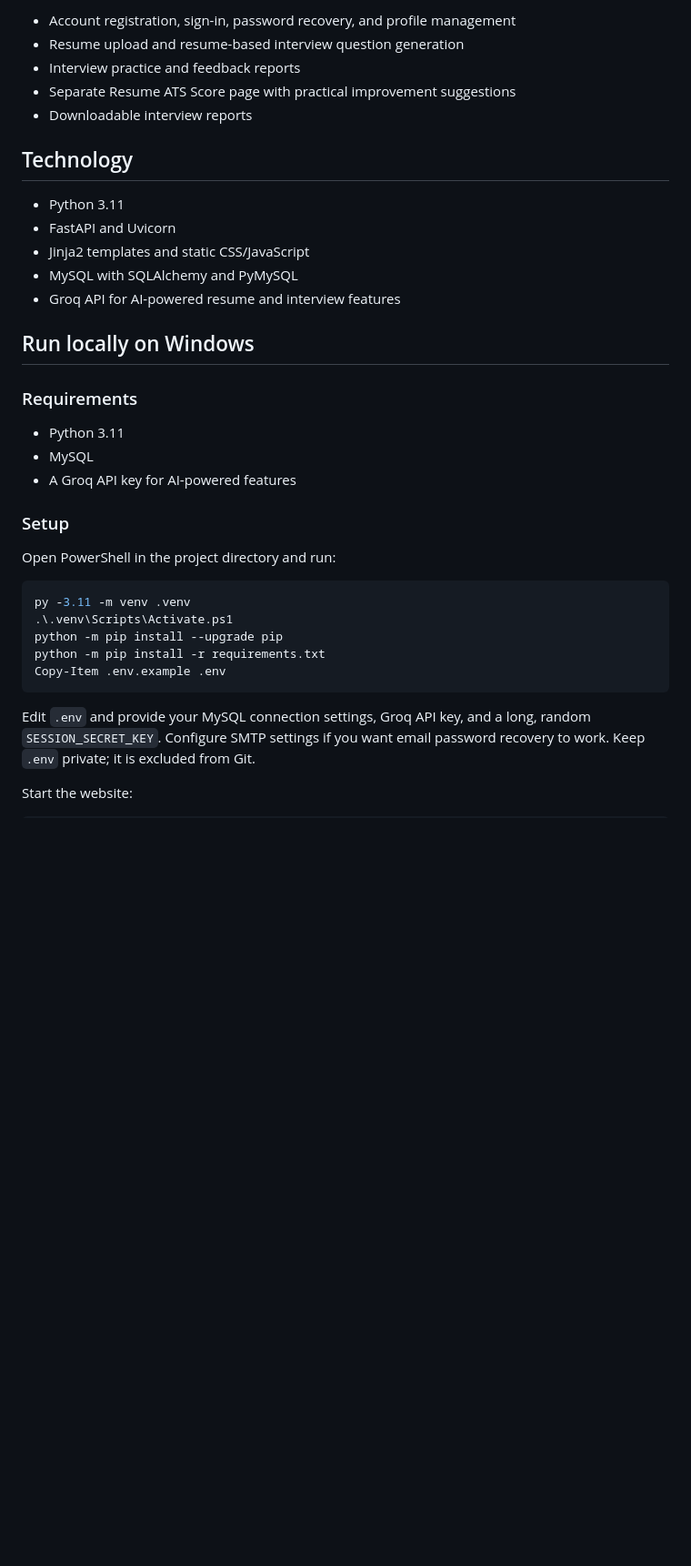
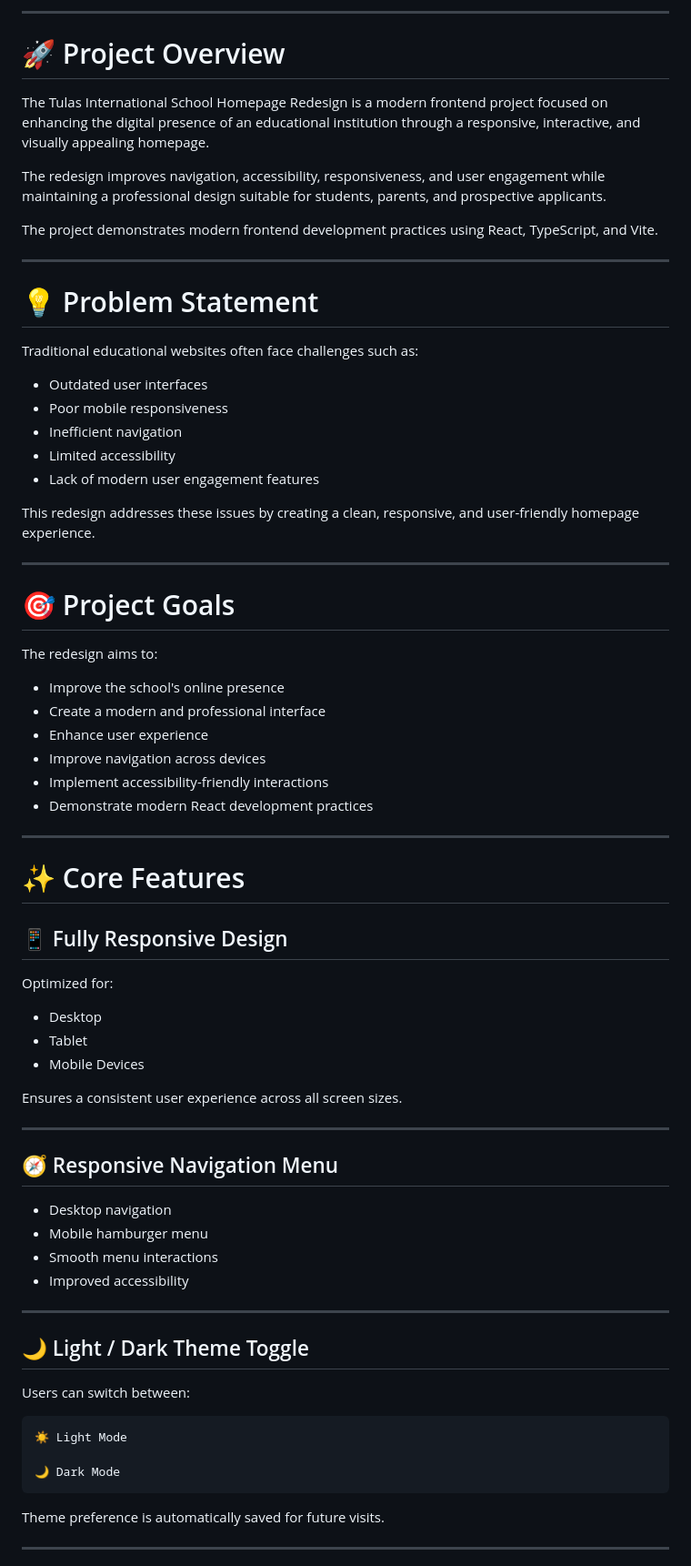
Before and after one commit to parveen1234567/Interview-Gpt, a Markdown page: README.md, the part around one of its changes. Shown at 91% size. Rendered like a GitHub page; blank space fills up the shorter version.

````diff
--- a/README.md
+++ b/README.md
@@ -12,41 +19,77 @@ application.
 
-- Account registration, sign-in, password recovery, and profile management
-- Resume upload and resume-based interview question generation
-- Interview practice and feedback reports
-- Separate Resume ATS Score page with practical improvement suggestions
-- Downloadable interview reports
+---
 
-## Technology
+# 🚀 Project Overview
 
-- Python 3.11
-- FastAPI and Uvicorn
-- Jinja2 templates and static CSS/JavaScript
-- MySQL with SQLAlchemy and PyMySQL
-- Groq API for AI-powered resume and interview features
+The Tulas International School Homepage Redesign is a modern frontend project focused on enhancing the digital presence of an educational institution through a responsive, interactive, and visually appealing homepage.
 
-## Run locally on Windows
+The redesign improves navigation, accessibility, responsiveness, and user engagement while maintaining a professional design suitable for students, parents, and prospective applicants.
 
-### Requirements
+The project demonstrates modern frontend development practices using React, TypeScript, and Vite.
 
-- Python 3.11
-- MySQL
-- A Groq API key for AI-powered features
+---
 
-### Setup
+# 💡 Problem Statement
 
-Open PowerShell in the project directory and run:
+Traditional educational websites often face challenges such as:
 
-```powershell
-py -3.11 -m venv .venv
-.\.venv\Scripts\Activate.ps1
-python -m pip install --upgrade pip
-python -m pip install -r requirements.txt
-Copy-Item .env.example .env
+- Outdated user interfaces
+- Poor mobile responsiveness
+- Inefficient navigation
+- Limited accessibility
+- Lack of modern user engagement features
+
+This redesign addresses these issues by creating a clean, responsive, and user-friendly homepage experience.
+
+---
+
+# 🎯 Project Goals
+
+The redesign aims to:
+
+- Improve the school's online presence
+- Create a modern and professional interface
+- Enhance user experience
+- Improve navigation across devices
+- Implement accessibility-friendly interactions
+- Demonstrate modern React development practices
+
+---
+
+# ✨ Core Features
+
+## 📱 Fully Responsive Design
+
+Optimized for:
+
+- Desktop
+- Tablet
+- Mobile Devices
+
+Ensures a consistent user experience across all screen sizes.
+
+---
+
+## 🧭 Responsive Navigation Menu
+
+- Desktop navigation
+- Mobile hamburger menu
+- Smooth menu interactions
+- Improved accessibility
+
+---
+
+## 🌙 Light / Dark Theme Toggle
+
+Users can switch between:
+
+```text
+☀ Light Mode
+
+🌙 Dark Mode
 ```
 
-Edit `.env` and provide your MySQL connection settings, Groq API key, and a
-long, random `SESSION_SECRET_KEY`. Configure SMTP settings if you want email
-password recovery to work. Keep `.env` private; it is excluded from Git.
+Theme preference is automatically saved for future visits.
 
-Start the website:
+---
 
````
Also changed, not shown: other parts of README.md (+368 -42 lines).
